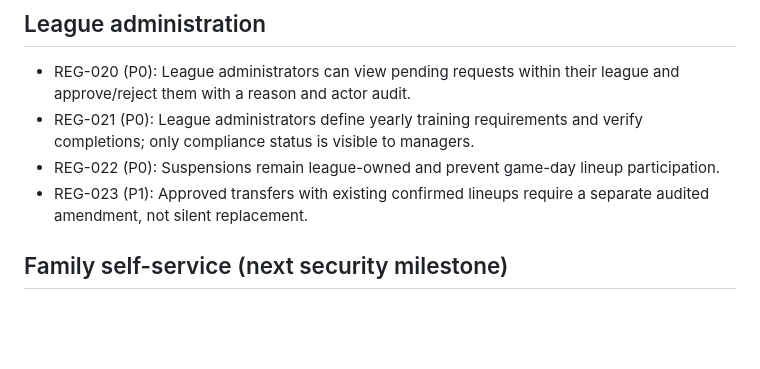
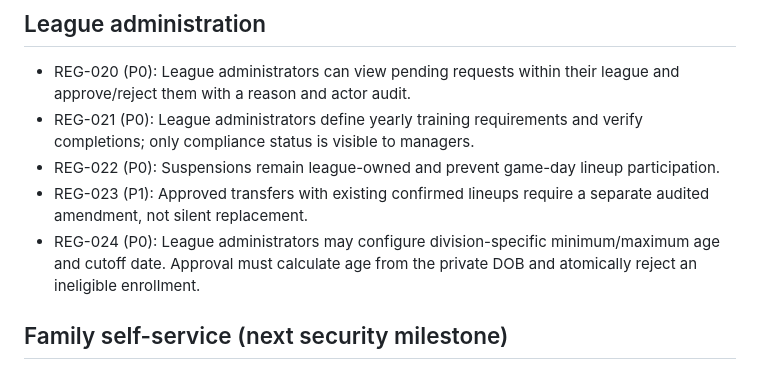
Before and after one commit to jeffadickson/IceBreaker, a Markdown page: requirements/club-league-registration.md, the part around the change. GitHub-like rendering; blank space fills up the shorter version.

Commit message:
requirements: league-defined division age cutoff and atomic eligibility check

```diff
--- a/requirements/club-league-registration.md
+++ b/requirements/club-league-registration.md
@@ -25,6 +25,7 @@ Status: development implementation; **do not enter real minors' PII** until encr
 - REG-021 (P0): League administrators define yearly training requirements and verify completions; only compliance status is visible to managers.
 - REG-022 (P0): Suspensions remain league-owned and prevent game-day lineup participation.
 - REG-023 (P1): Approved transfers with existing confirmed lineups require a separate audited amendment, not silent replacement.
+- REG-024 (P0): League administrators may configure division-specific minimum/maximum age and cutoff date. Approval must calculate age from the private DOB and atomically reject an ineligible enrollment.
 
 ## Family self-service (next security milestone)
 - REG-030 (P0 before production): A parent/guardian can access **only their verified child relationships** and request profile corrections, subject to registrar approval.
```
